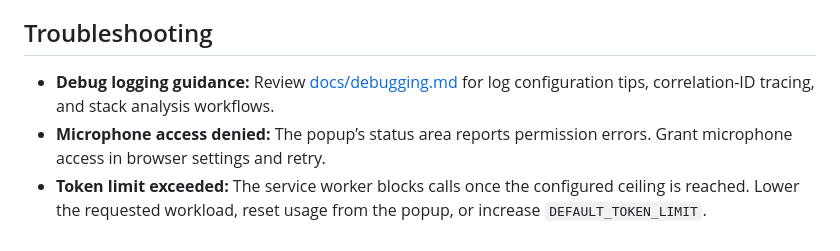
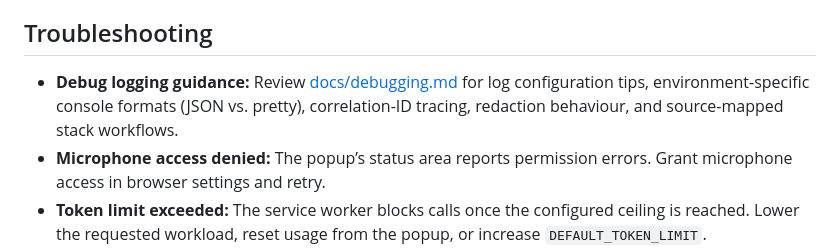
Before and after one commit to badMade/comet_page_reader, a Markdown page: README.md, the part around the change. GitHub-like rendering.

Commit message:
Expand debugging documentation

```diff
--- a/README.md
+++ b/README.md
@@ -160,7 +160,7 @@ The ES module structure enables lightweight unit tests. For example, you can imp
 
 ## Troubleshooting
 
-- **Debug logging guidance:** Review [docs/debugging.md](docs/debugging.md) for log configuration tips, correlation-ID tracing, and stack analysis workflows.
+- **Debug logging guidance:** Review [docs/debugging.md](docs/debugging.md) for log configuration tips, environment-specific console formats (JSON vs. pretty), correlation-ID tracing, redaction behaviour, and source-mapped stack workflows.
 - **Microphone access denied:** The popup’s status area reports permission errors. Grant microphone access in browser settings and retry.
 - **Token limit exceeded:** The service worker blocks calls once the configured ceiling is reached. Lower the requested workload, reset usage from the popup, or increase `DEFAULT_TOKEN_LIMIT`.
 - **Firefox session storage:** Firefox currently lacks `chrome.storage.session`. The service worker falls back to an in-memory cache which resets per session.
```
Also changed, not shown: docs/debugging.md (+31 -2 lines).
